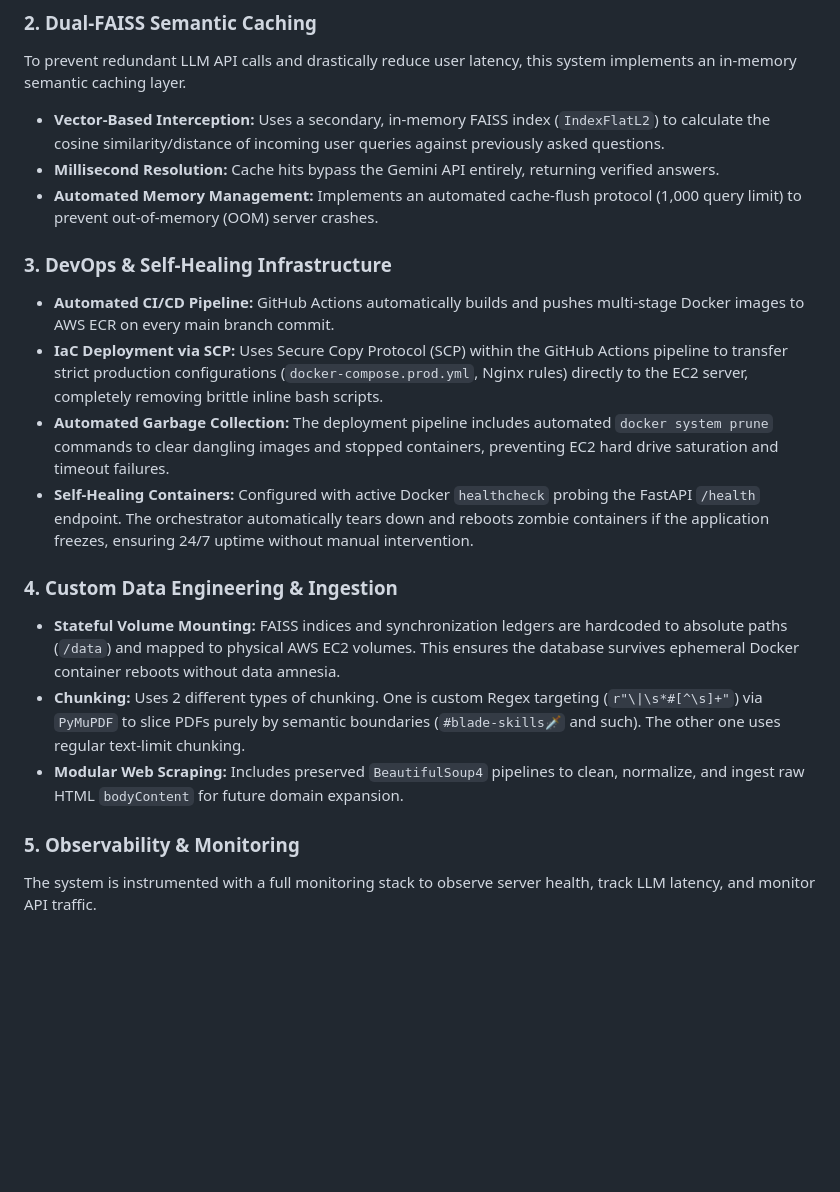
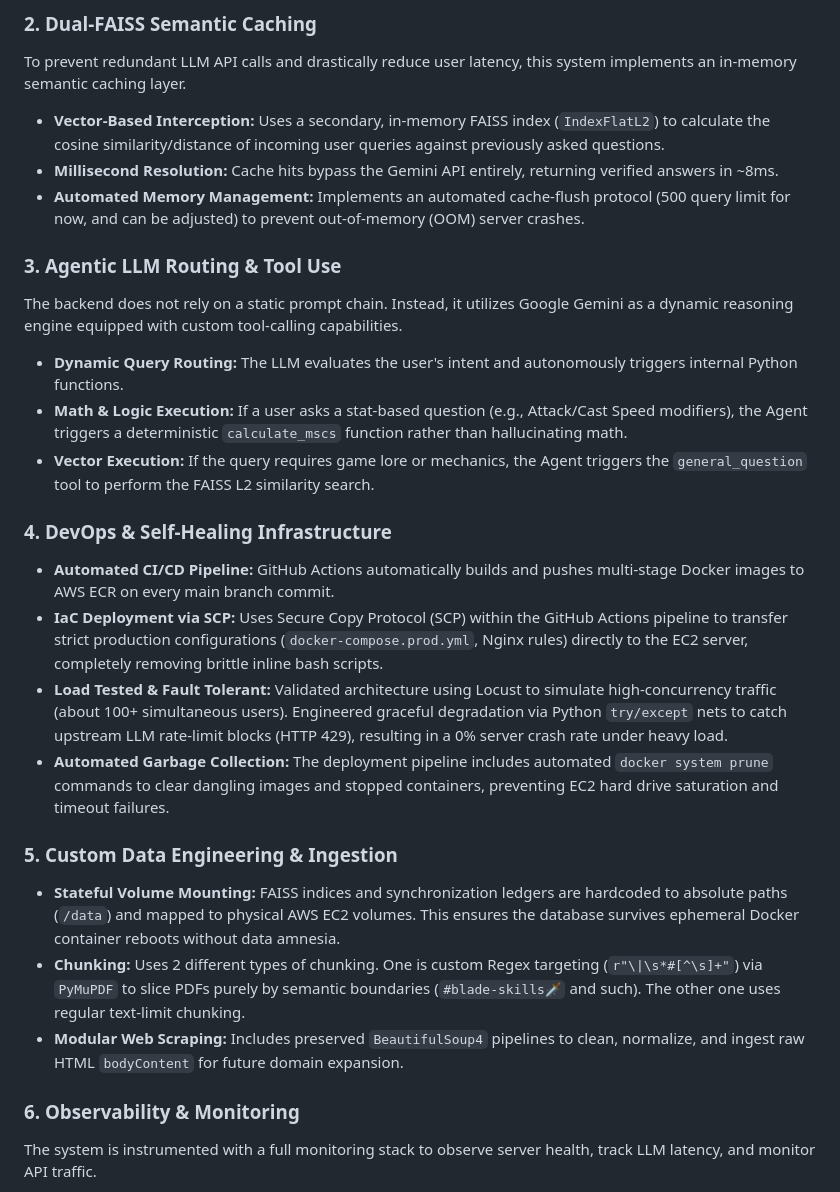
Before and after one commit to nguyen756/RAG-oratleastimtryingto, a Markdown page: README.md, the part around one of its changes. GitHub-like rendering; blank space fills up the shorter version.

```diff
--- a/README.md
+++ b/README.md
@@ -21,21 +24,27 @@ The infrastructure is fully decoupled into a Node.js frontend and a Python/FastA
 ### 2. Dual-FAISS Semantic Caching
 To prevent redundant LLM API calls and drastically reduce user latency, this system implements an in-memory semantic caching layer.
 * **Vector-Based Interception:** Uses a secondary, in-memory FAISS index (`IndexFlatL2`) to calculate the cosine similarity/distance of incoming user queries against previously asked questions.
-* **Millisecond Resolution:** Cache hits bypass the Gemini API entirely, returning verified answers.
-* **Automated Memory Management:** Implements an automated cache-flush protocol (1,000 query limit) to prevent out-of-memory (OOM) server crashes.
+* **Millisecond Resolution:** Cache hits bypass the Gemini API entirely, returning verified answers in ~8ms.
+* **Automated Memory Management:** Implements an automated cache-flush protocol (500 query limit for now, and can be adjusted) to prevent out-of-memory (OOM) server crashes.
 
-### 3. DevOps & Self-Healing Infrastructure
+### 3. Agentic LLM Routing & Tool Use
+The backend does not rely on a static prompt chain. Instead, it utilizes Google Gemini as a dynamic reasoning engine equipped with custom tool-calling capabilities.
+* **Dynamic Query Routing:** The LLM evaluates the user's intent and autonomously triggers internal Python functions.
+* **Math & Logic Execution:** If a user asks a stat-based question (e.g., Attack/Cast Speed modifiers), the Agent triggers a deterministic `calculate_mscs` function rather than hallucinating math.
+* **Vector Execution:** If the query requires game lore or mechanics, the Agent triggers the `general_question` tool to perform the FAISS L2 similarity search.
+
+### 4. DevOps & Self-Healing Infrastructure
 * **Automated CI/CD Pipeline:** GitHub Actions automatically builds and pushes multi-stage Docker images to AWS ECR on every main branch commit.
 * **IaC Deployment via SCP:** Uses Secure Copy Protocol (SCP) within the GitHub Actions pipeline to transfer strict production configurations (`docker-compose.prod.yml`, Nginx rules) directly to the EC2 server, completely removing brittle inline bash scripts.
+* **Load Tested & Fault Tolerant:** Validated architecture using Locust to simulate high-concurrency traffic (about 100+ simultaneous users). Engineered graceful degradation via Python `try/except` nets to catch upstream LLM rate-limit blocks (HTTP 429), resulting in a 0% server crash rate under heavy load.
 * **Automated Garbage Collection:** The deployment pipeline includes automated `docker system prune` commands to clear dangling images and stopped containers, preventing EC2 hard drive saturation and timeout failures.
-* **Self-Healing Containers:** Configured with active Docker `healthcheck` probing the FastAPI `/health` endpoint. The orchestrator automatically tears down and reboots zombie containers if the application freezes, ensuring 24/7 uptime without manual intervention.
 
-### 4. Custom Data Engineering & Ingestion
+### 5. Custom Data Engineering & Ingestion
 * **Stateful Volume Mounting:** FAISS indices and synchronization ledgers are hardcoded to absolute paths (`/data`) and mapped to physical AWS EC2 volumes. This ensures the database survives ephemeral Docker container reboots without data amnesia.
 * **Chunking:** Uses 2 different types of chunking. One is custom Regex targeting (`r"\|\s*#[^\s]+"`) via `PyMuPDF` to slice PDFs purely by semantic boundaries (`#blade-skills🗡` and such). The other one uses regular text-limit chunking.
 * **Modular Web Scraping:** Includes preserved `BeautifulSoup4` pipelines to clean, normalize, and ingest raw HTML `bodyContent` for future domain expansion.
 
-### 5. Observability & Monitoring
+### 6. Observability & Monitoring
 The system is instrumented with a full monitoring stack to observe server health, track LLM latency, and monitor API traffic.
 * **Metrics Engine (`prometheus-fastapi-instrumentator`):** FastAPI natively exposes a `/metrics` endpoint, broadcasting application state.
 * **Prometheus:** Scrapes and stores the backend hardware and traffic state every 5 seconds.
```
Also changed, not shown: other parts of README.md (+17 -14 lines).
